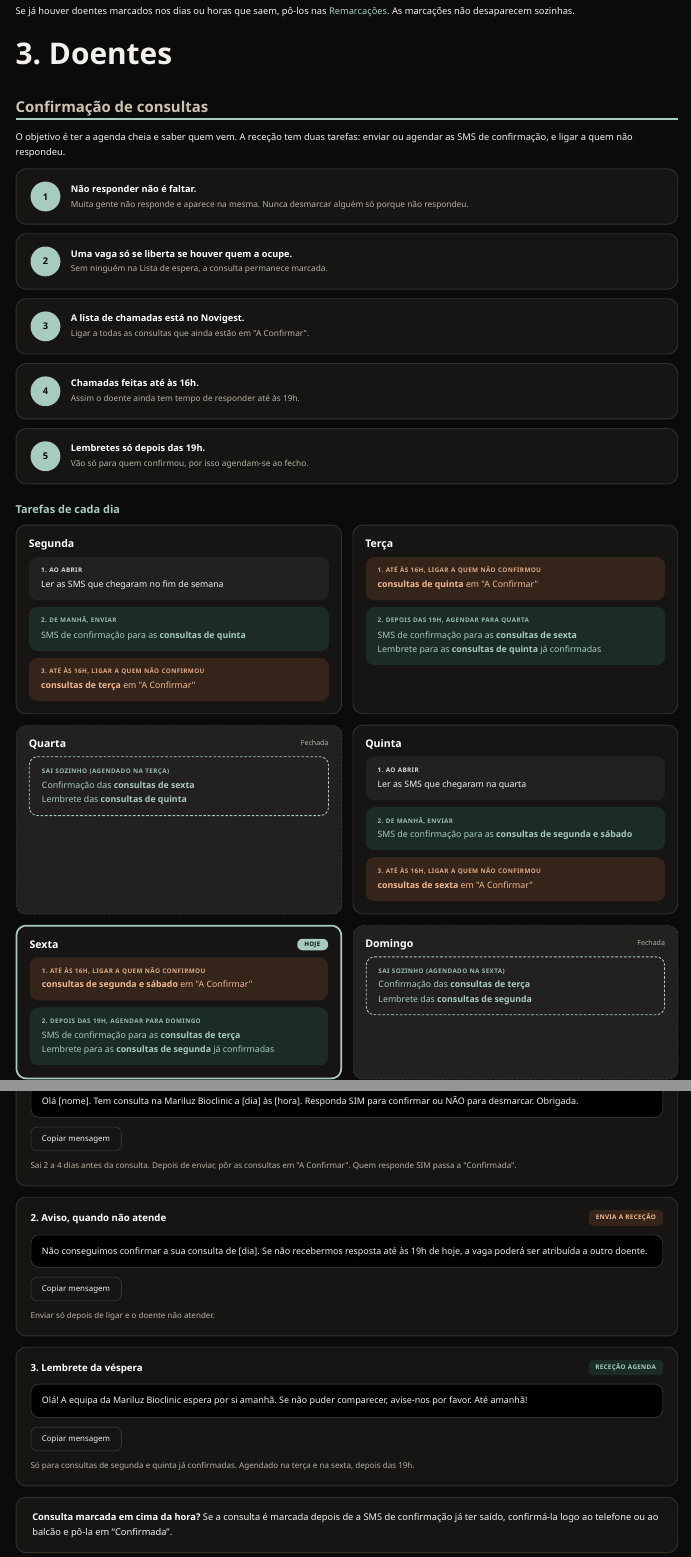
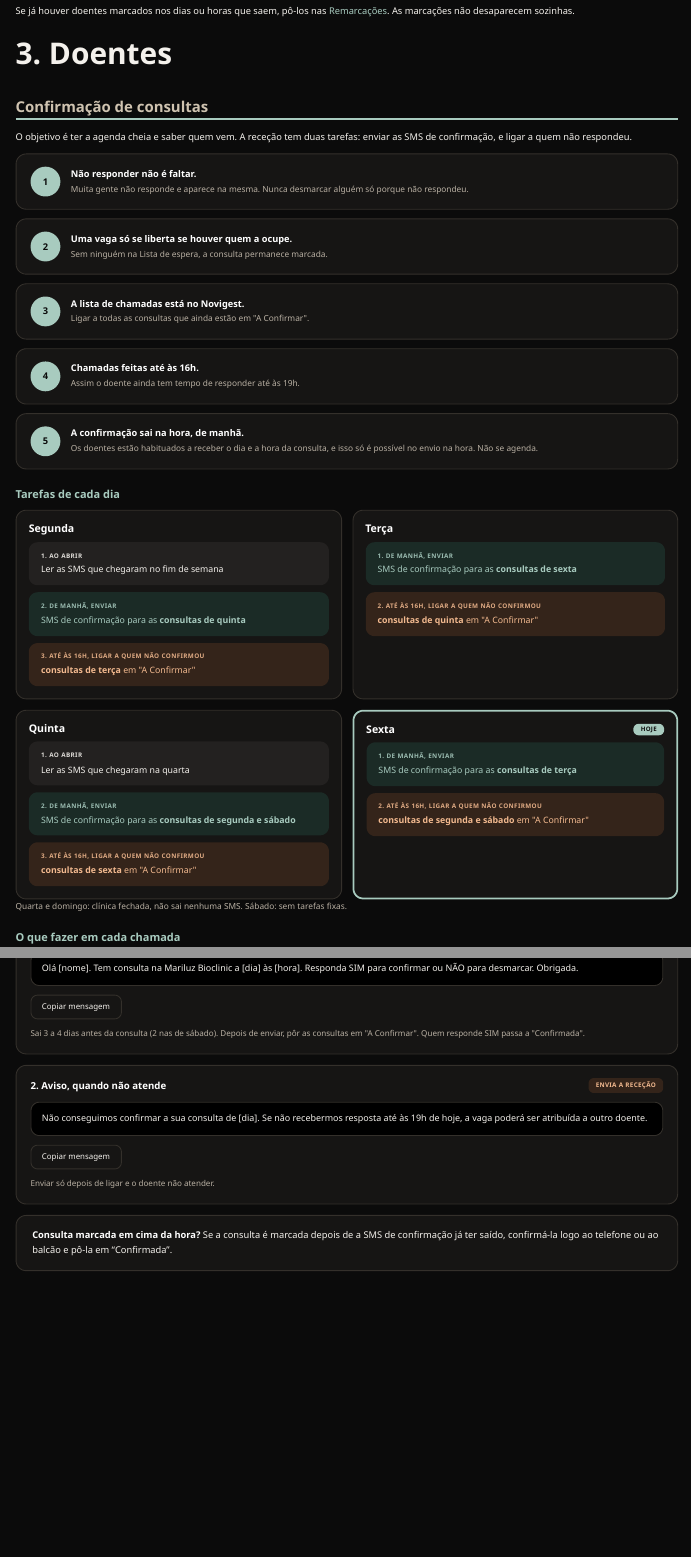
Before and after one commit to salomelecamd/mbc_manual_rececao, a Quarto document (index.qmd): the page in a window 1100 px wide, from 5320 px down, and a second part further down, joined at a grey line. Rendered offline with R 4.5, knitr and Pandoc in place of Quarto, with nearby package versions; menus at the side of the page are left out.

Commit message:
Confirmação de consultas: envio na hora, sem agendamento nem lembrete da véspera
Co-Authored-By: Claude Opus 5.5 <noreply@anthropic.com>
Claude-Session: https://claude.ai/code/session_011rxKLU1uuuzDdVd6kqp5Eg

````diff
--- a/index.qmd
+++ b/index.qmd
@@ -160,7 +160,7 @@
 
 ## Confirmação de consultas
 
-O objetivo é ter a agenda cheia e saber quem vem. A receção tem duas tarefas: enviar ou agendar as SMS
+O objetivo é ter a agenda cheia e saber quem vem. A receção tem duas tarefas: enviar as SMS
 de confirmação, e ligar a quem não respondeu.
 
 ```{=html}
@@ -169,7 +169,7 @@
   <li><span class="num">2</span><div><b>Uma vaga só se liberta se houver quem a ocupe.</b><span>Sem ninguém na Lista de espera, a consulta permanece marcada.</span></div></li>
   <li><span class="num">3</span><div><b>A lista de chamadas está no Novigest.</b><span>Ligar a todas as consultas que ainda estão em "A Confirmar".</span></div></li>
   <li><span class="num">4</span><div><b>Chamadas feitas até às 16h.</b><span>Assim o doente ainda tem tempo de responder até às 19h.</span></div></li>
-  <li><span class="num">5</span><div><b>Lembretes só depois das 19h.</b><span>Vão só para quem confirmou, por isso agendam-se ao fecho.</span></div></li>
+  <li><span class="num">5</span><div><b>A confirmação sai na hora, de manhã.</b><span>Os doentes estão habituados a receber o dia e a hora da consulta, e isso só é possível no envio na hora. Não se agenda.</span></div></li>
 </ol>
 
 <h3 class="sub3">Tarefas de cada dia</h3>
@@ -179,21 +179,17 @@
     <div class="tarefa t-enviar"><small>2. De manhã, enviar</small>SMS de confirmação para as <b>consultas de quinta</b></div>
     <div class="tarefa t-ligar"><small>3. Até às 16h, ligar a quem não confirmou</small><b>consultas de terça</b> em "A Confirmar"</div></div>
   <div class="dia" data-d="2"><h4>Terça</h4>
-    <div class="tarefa t-ligar"><small>1. Até às 16h, ligar a quem não confirmou</small><b>consultas de quinta</b> em "A Confirmar"</div>
-    <div class="tarefa t-enviar"><small>2. Depois das 19h, agendar para quarta</small>SMS de confirmação para as <b>consultas de sexta</b><br>Lembrete para as <b>consultas de quinta</b> já confirmadas</div></div>
-  <div class="dia fechado" data-d="3"><h4>Quarta <em>Fechada</em></h4>
-    <div class="tarefa t-auto"><small>Sai sozinho (agendado na terça)</small>Confirmação das <b>consultas de sexta</b><br>Lembrete das <b>consultas de quinta</b></div></div>
+    <div class="tarefa t-enviar"><small>1. De manhã, enviar</small>SMS de confirmação para as <b>consultas de sexta</b></div>
+    <div class="tarefa t-ligar"><small>2. Até às 16h, ligar a quem não confirmou</small><b>consultas de quinta</b> em "A Confirmar"</div></div>
   <div class="dia" data-d="4"><h4>Quinta</h4>
     <div class="tarefa t-ler"><small>1. Ao abrir</small>Ler as SMS que chegaram na quarta</div>
     <div class="tarefa t-enviar"><small>2. De manhã, enviar</small>SMS de confirmação para as <b>consultas de segunda e sábado</b></div>
     <div class="tarefa t-ligar"><small>3. Até às 16h, ligar a quem não confirmou</small><b>consultas de sexta</b> em "A Confirmar"</div></div>
   <div class="dia" data-d="5"><h4>Sexta</h4>
-    <div class="tarefa t-ligar"><small>1. Até às 16h, ligar a quem não confirmou</small><b>consultas de segunda e sábado</b> em "A Confirmar"</div>
-    <div class="tarefa t-enviar"><small>2. Depois das 19h, agendar para domingo</small>SMS de confirmação para as <b>consultas de terça</b><br>Lembrete para as <b>consultas de segunda</b> já confirmadas</div></div>
-  <div class="dia fechado" data-d="0"><h4>Domingo <em>Fechada</em></h4>
-    <div class="tarefa t-auto"><small>Sai sozinho (agendado na sexta)</small>Confirmação das <b>consultas de terça</b><br>Lembrete das <b>consultas de segunda</b></div></div>
+    <div class="tarefa t-enviar"><small>1. De manhã, enviar</small>SMS de confirmação para as <b>consultas de terça</b></div>
+    <div class="tarefa t-ligar"><small>2. Até às 16h, ligar a quem não confirmou</small><b>consultas de segunda e sábado</b> em "A Confirmar"</div></div>
 </div>
-<p class="suave">Sábado: sem tarefas fixas.</p>
+<p class="suave">Quarta e domingo: clínica fechada, não sai nenhuma SMS. Sábado: sem tarefas fixas.</p>
 
 <h3 class="sub3">O que fazer em cada chamada</h3>
 <div class="fluxo">
@@ -234,18 +230,12 @@
     <div class="sms" id="m1">Olá [nome]. Tem consulta na Mariluz Bioclinic a [dia] às [hora]. Responda SIM para confirmar ou NÃO para desmarcar. Obrigada.</div>
     <button type="button" class="copiar" data-alvo="m1">Copiar mensagem</button>
-    <p>Sai 2 a 4 dias antes da consulta. Depois de enviar, pôr as consultas em "A Confirmar". Quem responde SIM passa a "Confirmada".</p>
+    <p>Sai 3 a 4 dias antes da consulta (2 nas de sábado). Depois de enviar, pôr as consultas em "A Confirmar". Quem responde SIM passa a "Confirmada".</p>
   </article>
   <article class="msg">
     <header><h4>2. Aviso, quando não atende</h4><span class="quem voce">Envia a receção</span></header>
     <div class="sms" id="m2">Não conseguimos confirmar a sua consulta de [dia]. Se não recebermos resposta até às 19h de hoje, a vaga poderá ser atribuída a outro doente.</div>
     <button type="button" class="copiar" data-alvo="m2">Copiar mensagem</button>
     <p>Enviar só depois de ligar e o doente não atender.</p>
-  </article>
-  <article class="msg">
-    <header><h4>3. Lembrete da véspera</h4><span class="quem auto">Receção agenda</span></header>
-    <div class="sms" id="m3">Olá! A equipa da Mariluz Bioclinic espera por si amanhã. Se não puder comparecer, avise-nos por favor. Até amanhã!</div>
-    <button type="button" class="copiar" data-alvo="m3">Copiar mensagem</button>
-    <p>Só para consultas de segunda e quinta já confirmadas. Agendado na terça e na sexta, depois das 19h.</p>
   </article>
 </div>
 ```
````
Also changed, not shown: docs/search.json, index.qmd (2 more changed lines), 1 other file.
